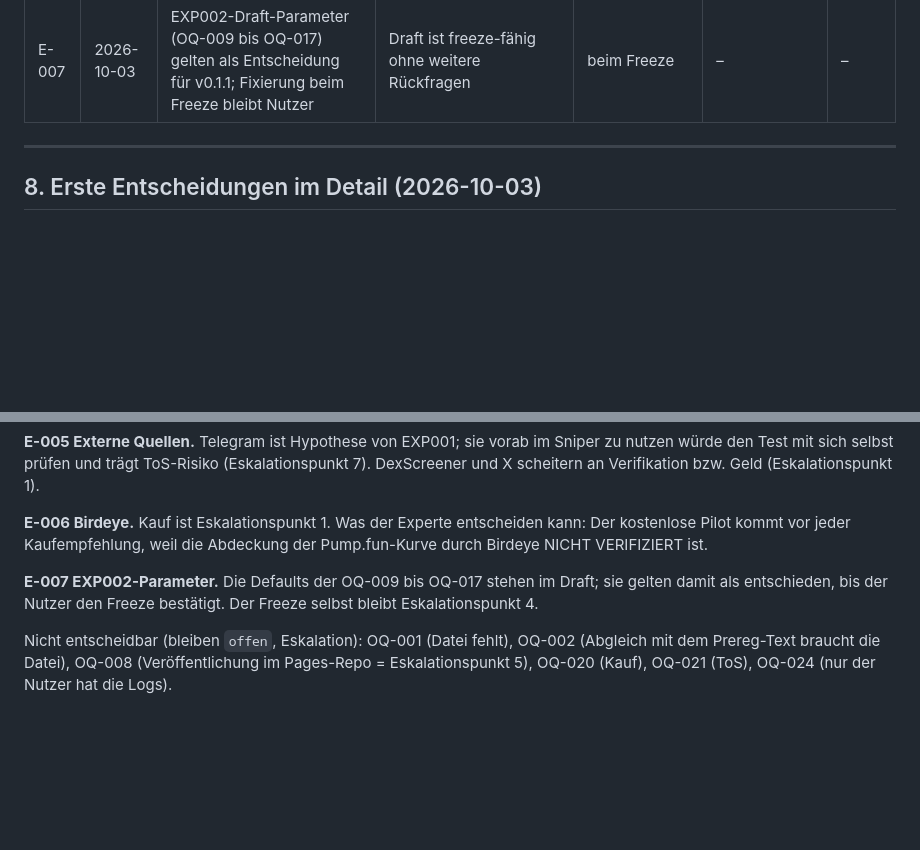
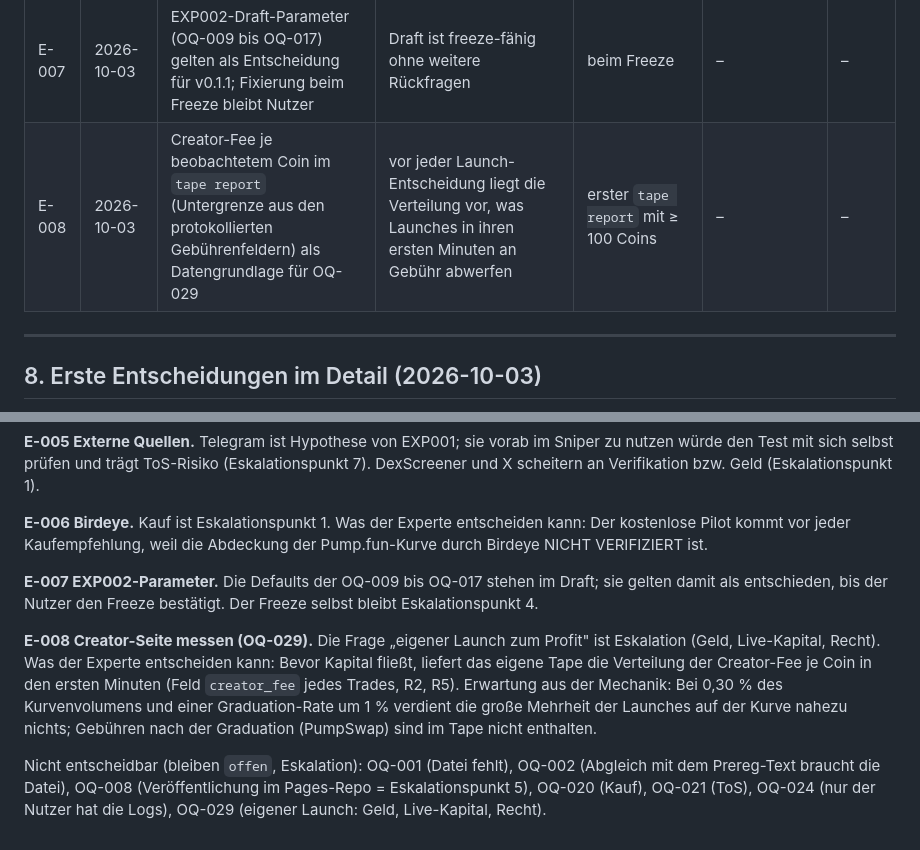
Before and after one commit to arturs500/artur-webdesign, a Markdown page: docs/experte.md, 2 parts joined by grey strips. Drawn GitHub-style; blank space fills up the shorter version.

Commit message:
Edge Lab: Experte-Register E-008 und README-Hinweis zur Creator-Fee-Zeile
Nachtrag zum vorigen Commit: Register-Zeile E-008 und Begründung in docs/experte.md,
OQ-029 in der Liste der nicht entscheidbaren Punkte, Satz zur Creator-Fee-Zeile im
README. Keine Code-Änderung.

Co-Authored-By: Claude Fable 5.1 <noreply@anthropic.com>
Claude-Session: https://claude.ai/code/session_01LneeVQkN3vMuikeCL2PsnN

```diff
--- a/docs/experte.md
+++ b/docs/experte.md
@@ -127,6 +127,7 @@ geöffnet und die Entscheidung mit Datum revidiert.
 | E-005 | 2026-10-03 | Externe Narrativ-Quellen: Telegram-Mitleser erst nach EXP001-Freeze und nur record-only; DexScreener-Boosts erst nach [direkt geprüft]; X-API nein | keine neuen Kosten, keine ToS-Risiken vor Freigabe | mit EXP001-Freeze | – | – |
 | E-006 | 2026-10-03 | Birdeye: vor jedem Kauf ein Free-Tier-Pilot mit ~20 Events zur Abdeckungsprüfung der Pump.fun-Kurve (OQ-005/006) | Kaufentscheidung erst mit geprüfter Abdeckung und gemessenen CU/Call | nach dem Pilot | – | – |
 | E-007 | 2026-10-03 | EXP002-Draft-Parameter (OQ-009 bis OQ-017) gelten als Entscheidung für v0.1.1; Fixierung beim Freeze bleibt Nutzer | Draft ist freeze-fähig ohne weitere Rückfragen | beim Freeze | – | – |
+| E-008 | 2026-10-03 | Creator-Fee je beobachtetem Coin im `tape report` (Untergrenze aus den protokollierten Gebührenfeldern) als Datengrundlage für OQ-029 | vor jeder Launch-Entscheidung liegt die Verteilung vor, was Launches in ihren ersten Minuten an Gebühr abwerfen | erster `tape report` mit ≥ 100 Coins | – | – |
 
 ---
 
@@ -163,6 +164,12 @@ vor jeder Kaufempfehlung, weil die Abdeckung der Pump.fun-Kurve durch Birdeye NI
 **E-007 EXP002-Parameter.** Die Defaults der OQ-009 bis OQ-017 stehen im Draft; sie gelten damit als
 entschieden, bis der Nutzer den Freeze bestätigt. Der Freeze selbst bleibt Eskalationspunkt 4.
 
+**E-008 Creator-Seite messen (OQ-029).** Die Frage „eigener Launch zum Profit" ist Eskalation (Geld, Live-Kapital,
+Recht). Was der Experte entscheiden kann: Bevor Kapital fließt, liefert das eigene Tape die Verteilung der
+Creator-Fee je Coin in den ersten Minuten (Feld `creator_fee` jedes Trades, R2, R5). Erwartung aus der Mechanik:
+Bei 0,30 % des Kurvenvolumens und einer Graduation-Rate um 1 % verdient die große Mehrheit der Launches auf der
+Kurve nahezu nichts; Gebühren nach der Graduation (PumpSwap) sind im Tape nicht enthalten.
+
 Nicht entscheidbar (bleiben `offen`, Eskalation): OQ-001 (Datei fehlt), OQ-002 (Abgleich mit dem Prereg-Text
 braucht die Datei), OQ-008 (Veröffentlichung im Pages-Repo = Eskalationspunkt 5), OQ-020 (Kauf), OQ-021
-(ToS), OQ-024 (nur der Nutzer hat die Logs).
+(ToS), OQ-024 (nur der Nutzer hat die Logs), OQ-029 (eigener Launch: Geld, Live-Kapital, Recht).
```
Also changed, not shown: tools/holder-scorer/README.md (+2 -1 lines).
